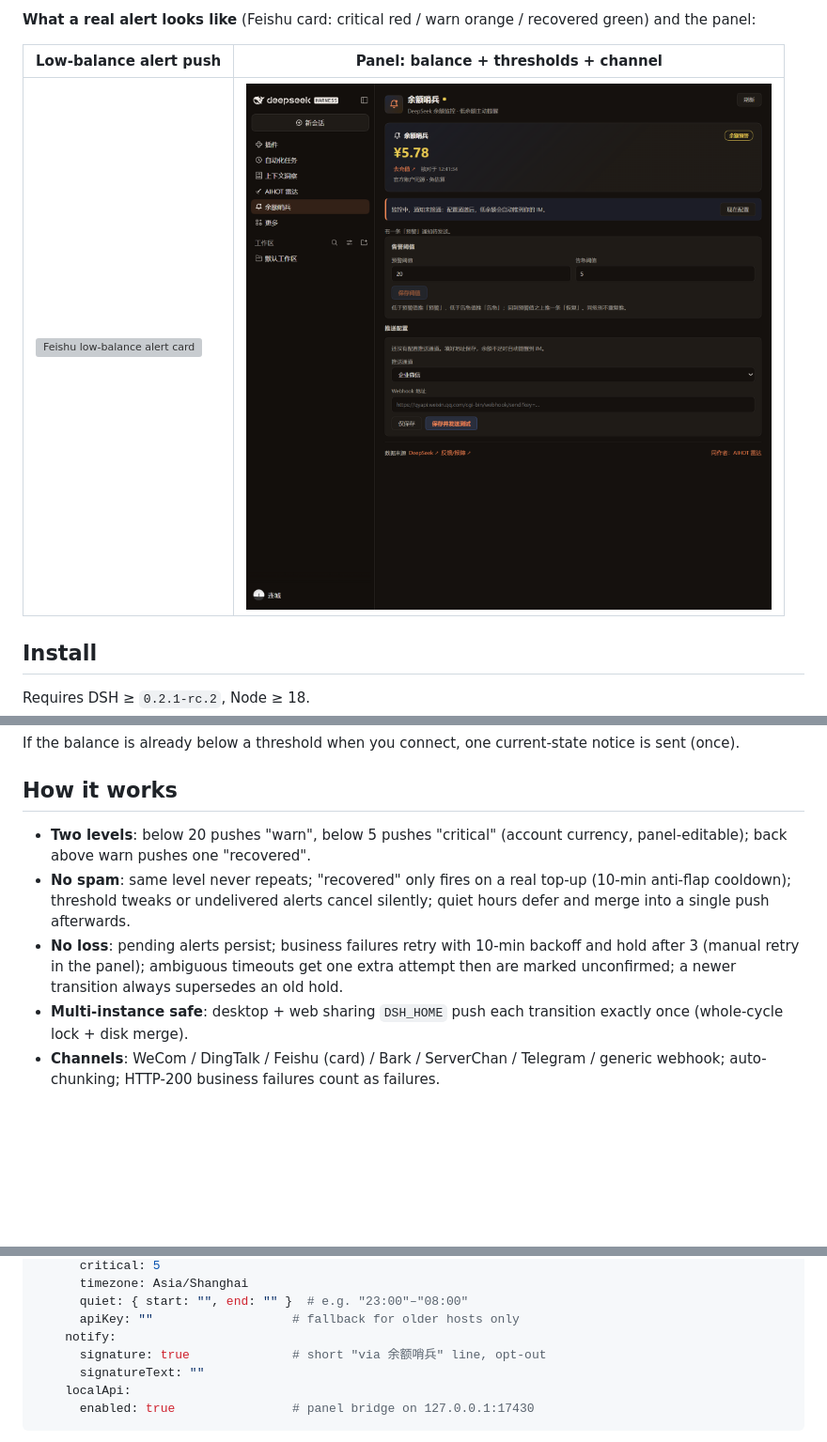
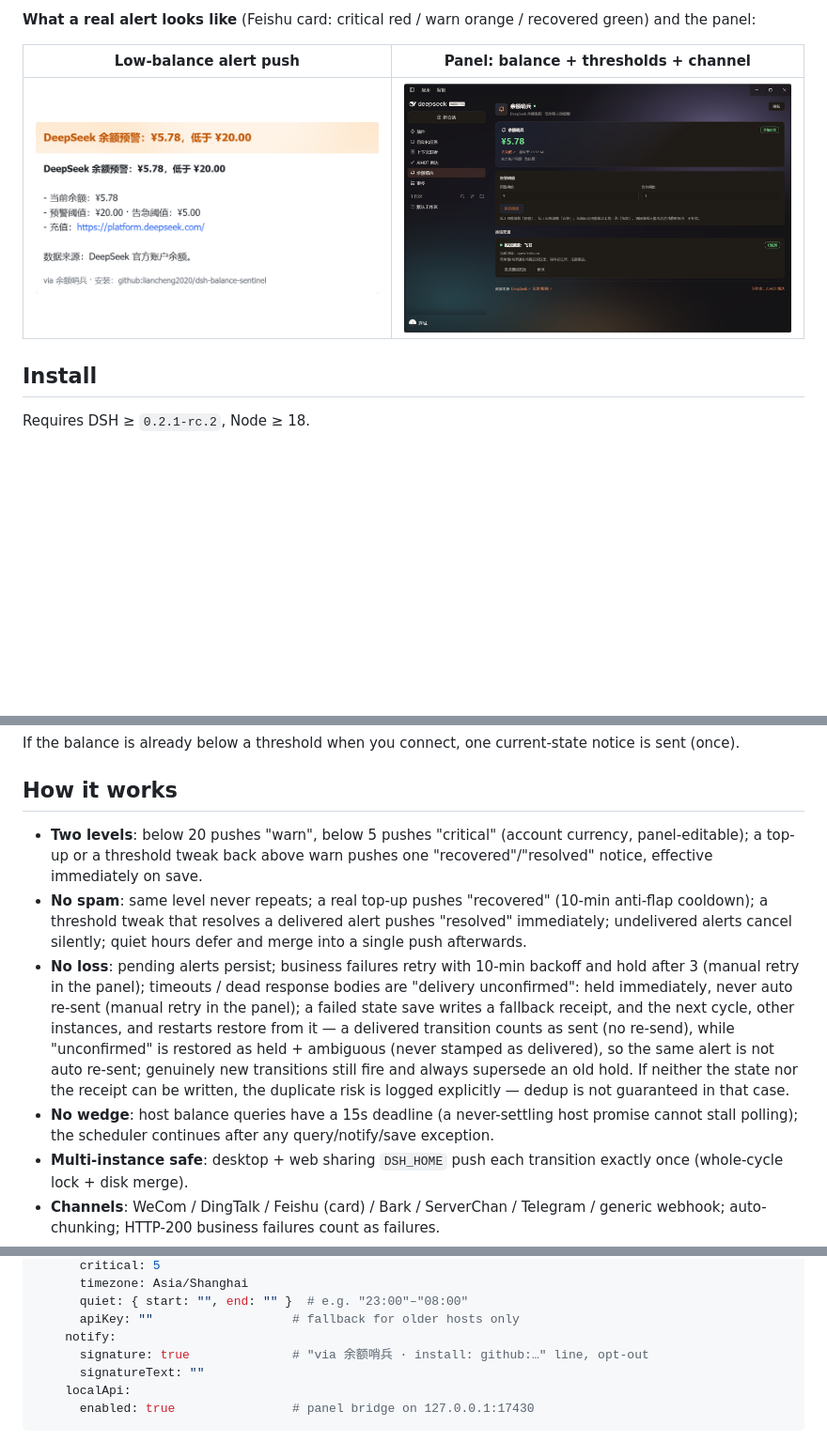
Before and after one commit to liancheng2020/dsh-balance-sentinel, a Markdown page: README.en.md, 3 parts joined by grey strips. Shown at 94% size. Drawn GitHub-style; pictures changed too: assets/alert-feishu.png (added), assets/panel-balance.png; blank space fills up the shorter version; grey boxes are pictures that could not be loaded.

```diff
--- a/README.en.md
+++ b/README.en.md
@@ -43,9 +43,10 @@ If the balance is already below a threshold when you connect, one current-state
 
 ## How it works
 
-- **Two levels**: below 20 pushes "warn", below 5 pushes "critical" (account currency, panel-editable); back above warn pushes one "recovered".
-- **No spam**: same level never repeats; "recovered" only fires on a real top-up (10-min anti-flap cooldown); threshold tweaks or undelivered alerts cancel silently; quiet hours defer and merge into a single push afterwards.
-- **No loss**: pending alerts persist; business failures retry with 10-min backoff and hold after 3 (manual retry in the panel); ambiguous timeouts get one extra attempt then are marked unconfirmed; a newer transition always supersedes an old hold.
+- **Two levels**: below 20 pushes "warn", below 5 pushes "critical" (account currency, panel-editable); a top-up or a threshold tweak back above warn pushes one "recovered"/"resolved" notice, effective immediately on save.
+- **No spam**: same level never repeats; a real top-up pushes "recovered" (10-min anti-flap cooldown); a threshold tweak that resolves a delivered alert pushes "resolved" immediately; undelivered alerts cancel silently; quiet hours defer and merge into a single push afterwards.
+- **No loss**: pending alerts persist; business failures retry with 10-min backoff and hold after 3 (manual retry in the panel); timeouts / dead response bodies are "delivery unconfirmed": held immediately, never auto re-sent (manual retry in the panel); a failed state save writes a fallback receipt, and the next cycle, other instances, and restarts restore from it — a delivered transition counts as sent (no re-send), while "unconfirmed" is restored as held + ambiguous (never stamped as delivered), so the same alert is not auto re-sent; genuinely new transitions still fire and always supersede an old hold. If neither the state nor the receipt can be written, the duplicate risk is logged explicitly — dedup is not guaranteed in that case.
+- **No wedge**: host balance queries have a 15s deadline (a never-settling host promise cannot stall polling); the scheduler continues after any query/notify/save exception.
 - **Multi-instance safe**: desktop + web sharing `DSH_HOME` push each transition exactly once (whole-cycle lock + disk merge).
 - **Channels**: WeCom / DingTalk / Feishu (card) / Bark / ServerChan / Telegram / generic webhook; auto-chunking; HTTP-200 business failures count as failures.
 - Balance is the **official account number**; v1 ships no cost estimates.
@@ -65,7 +66,7 @@ If the balance is already below a threshold when you connect, one current-state
       quiet: { start: "", end: "" }  # e.g. "23:00"–"08:00"
       apiKey: ""                   # fallback for older hosts only
     notify:
-      signature: true              # short "via 余额哨兵" line, opt-out
+      signature: true              # "via 余额哨兵 · install: github:…" line, opt-out
       signatureText: ""
     localApi:
       enabled: true                # panel bridge on 127.0.0.1:17430
```
Also changed, not shown: README.md (+5 -4 lines), 9 other files.
